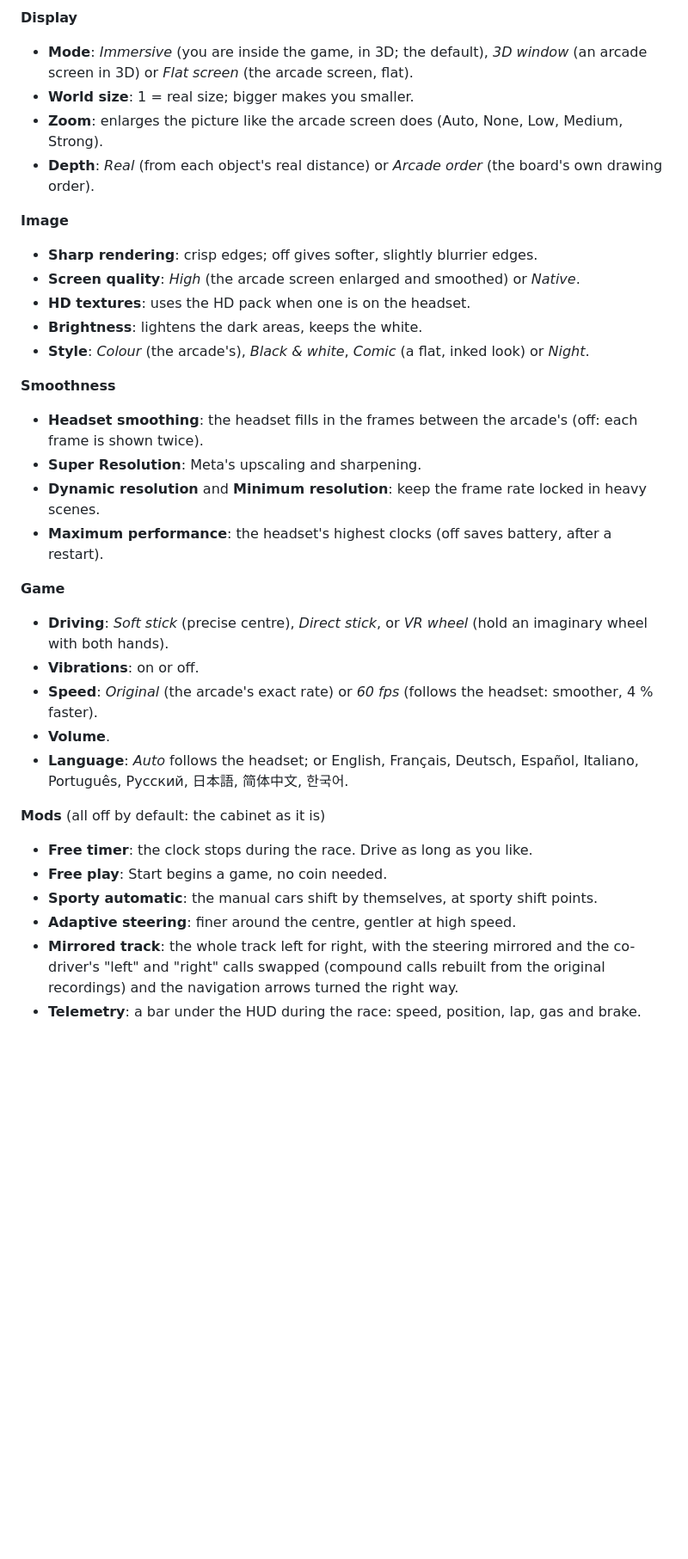
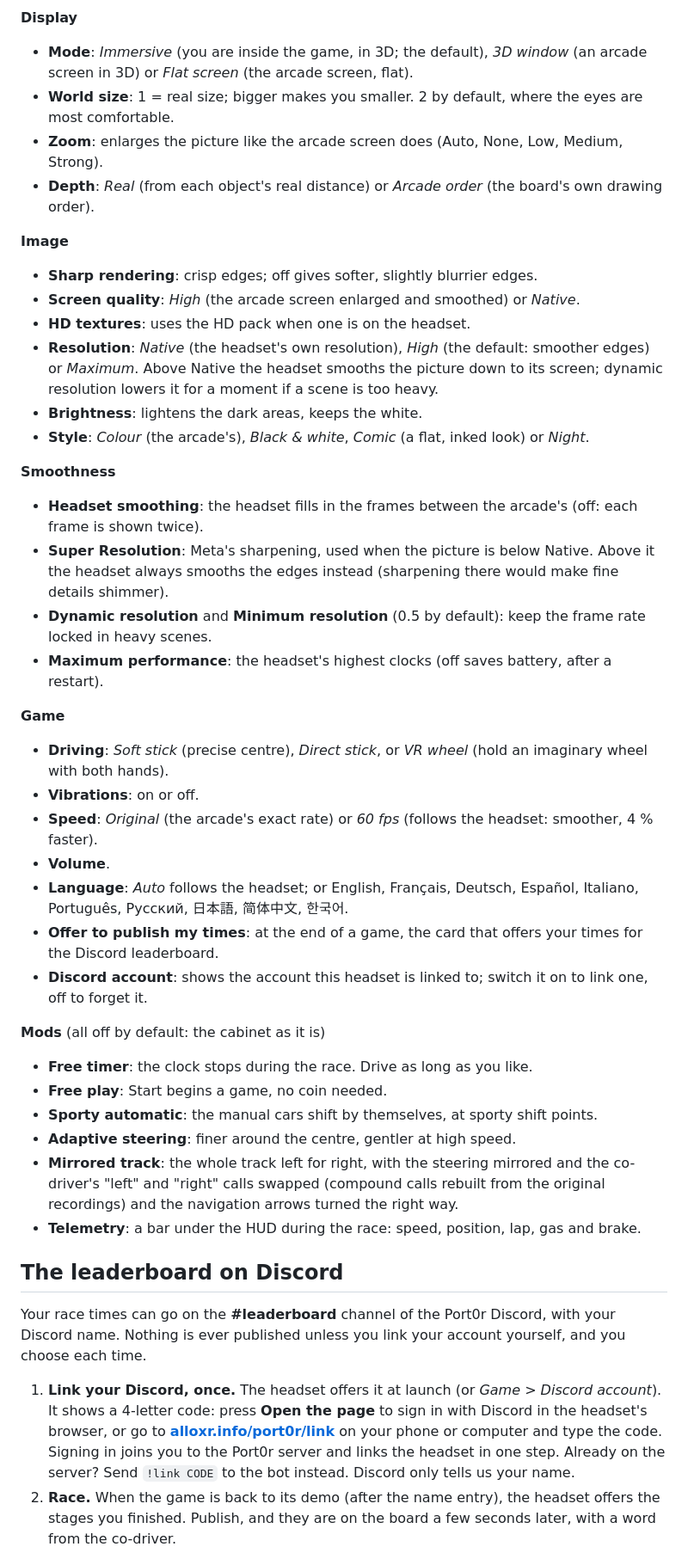
Before and after one commit to jacquesdupontd/port0r, a Markdown page: README.md, the part around one of its changes. Shown at 86% size. Rendered like a GitHub page; blank space fills up the shorter version.

```diff
--- a/README.md
+++ b/README.md
@@ -156,7 +186,7 @@ tuned.
 **Display**
 - **Mode**: *Immersive* (you are inside the game, in 3D; the default), *3D window* (an arcade screen in 3D) or *Flat
   screen* (the arcade screen, flat).
-- **World size**: 1 = real size; bigger makes you smaller.
+- **World size**: 1 = real size; bigger makes you smaller. 2 by default, where the eyes are most comfortable.
 - **Zoom**: enlarges the picture like the arcade screen does (Auto, None, Low, Medium, Strong).
 - **Depth**: *Real* (from each object's real distance) or *Arcade order* (the board's own drawing order).
 
@@ -164,13 +194,17 @@ tuned.
 - **Sharp rendering**: crisp edges; off gives softer, slightly blurrier edges.
 - **Screen quality**: *High* (the arcade screen enlarged and smoothed) or *Native*.
 - **HD textures**: uses the HD pack when one is on the headset.
+- **Resolution**: *Native* (the headset's own resolution), *High* (the default: smoother edges) or *Maximum*. Above
+  Native the headset smooths the picture down to its screen; dynamic resolution lowers it for a moment if a scene is
+  too heavy.
 - **Brightness**: lightens the dark areas, keeps the white.
 - **Style**: *Colour* (the arcade's), *Black & white*, *Comic* (a flat, inked look) or *Night*.
 
 **Smoothness**
 - **Headset smoothing**: the headset fills in the frames between the arcade's (off: each frame is shown twice).
-- **Super Resolution**: Meta's upscaling and sharpening.
-- **Dynamic resolution** and **Minimum resolution**: keep the frame rate locked in heavy scenes.
+- **Super Resolution**: Meta's sharpening, used when the picture is below Native. Above it the headset always smooths the
+  edges instead (sharpening there would make fine details shimmer).
+- **Dynamic resolution** and **Minimum resolution** (0.5 by default): keep the frame rate locked in heavy scenes.
 - **Maximum performance**: the headset's highest clocks (off saves battery, after a restart).
 
 **Game**
@@ -180,6 +214,8 @@ tuned.
 - **Volume**.
 - **Language**: *Auto* follows the headset; or English, Français, Deutsch, Español, Italiano, Português, Русский, 日本語,
   简体中文, 한국어.
+- **Offer to publish my times**: at the end of a game, the card that offers your times for the Discord leaderboard.
+- **Discord account**: shows the account this headset is linked to; switch it on to link one, off to forget it.
 
 **Mods** (all off by default: the cabinet as it is)
 - **Free timer**: the clock stops during the race. Drive as long as you like.
@@ -189,3 +225,17 @@ tuned.
 - **Mirrored track**: the whole track left for right, with the steering mirrored and the co-driver's "left" and "right"
   calls swapped (compound calls rebuilt from the original recordings) and the navigation arrows turned the right way.
 - **Telemetry**: a bar under the HUD during the race: speed, position, lap, gas and brake.
+
+## The leaderboard on Discord
+
+Your race times can go on the **#leaderboard** channel of the Port0r Discord, with your Discord name. Nothing is ever
+published unless you link your account yourself, and you choose each time.
+
+1. **Link your Discord, once.** The headset offers it at launch (or *Game > Discord account*). It shows a 4-letter code:
+   press **Open the page** to sign in with Discord in the headset's browser, or go to
+   **[alloxr.info/port0r/link](https://alloxr.info/port0r/link)** on your phone or computer and type the code. Signing in
+   joins you to the Port0r server and links the headset in one step. Already on the server? Send `!link CODE` to the
+   bot instead. Discord only tells us your name.
+2. **Race.** When the game is back to its demo (after the name entry), the headset offers the stages you finished.
+   Publish, and they are on the board a few seconds later, with a word from the co-driver.
+
```
Also changed, not shown: other parts of README.md (+77 -22 lines), CHANGELOG.md (+6 -0 lines), assets/discord-card.png (added), assets/leaderboard-desert.png (added), assets/shot-desert.jpg (added), assets/shot-forest-lake.jpg (added), assets/shot-mountain.jpg (added), 1 other file.
